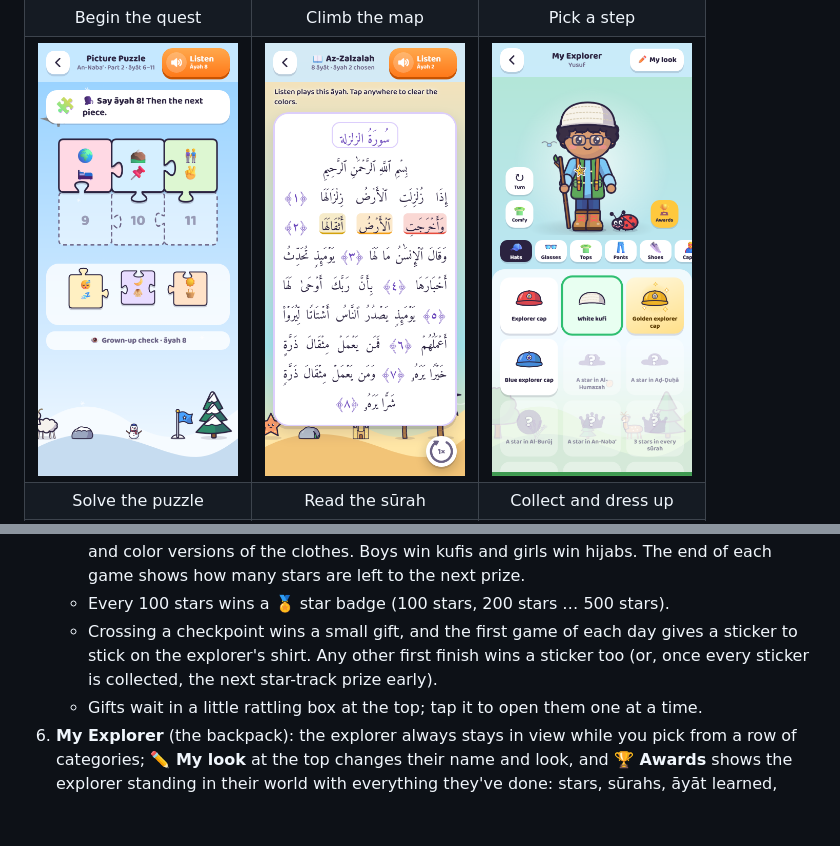
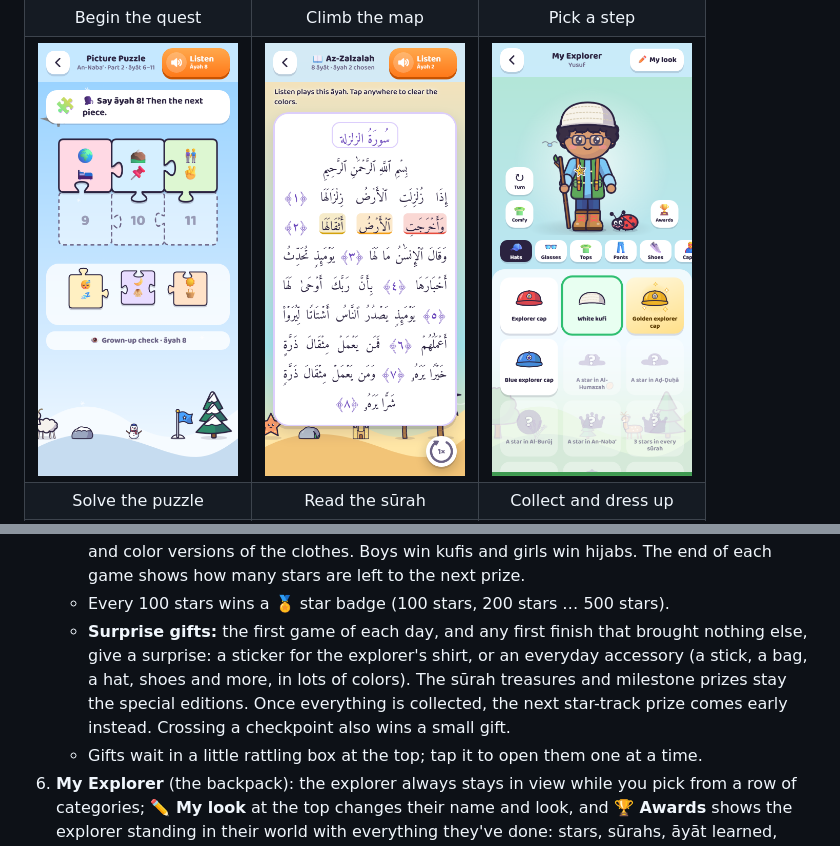
Before and after one commit to AKstudios/little-hafiz-quest, a Markdown page: README.md, 2 parts joined by grey strips. Rendered like a GitHub page; pictures changed too: screenshots/explorer.png; blank space fills up the shorter version.

```diff
--- a/README.md
+++ b/README.md
@@ -62,7 +62,7 @@ Free, no ads, no accounts, no tracking. It works on iPhone, iPad, Android, and c
    - The first star in a sūrah wins its own treasure (they get shinier higher up the mountain); **every** star in a sūrah wins a golden edition of it.
    - The **star track** gives a prize every few stars, from 2 stars up to 495 (the whole Juz has 505): an astronaut set with a toy rocket, new hats, a little thobe, walking sticks, buddies and color versions of the clothes. Boys win kufis and girls win hijabs. The end of each game shows how many stars are left to the next prize.
    - Every 100 stars wins a 🏅 star badge (100 stars, 200 stars … 500 stars).
-   - Crossing a checkpoint wins a small gift, and the first game of each day gives a sticker to stick on the explorer's shirt. Any other first finish wins a sticker too (or, once every sticker is collected, the next star-track prize early).
+   - **Surprise gifts:** the first game of each day, and any first finish that brought nothing else, give a surprise: a sticker for the explorer's shirt, or an everyday accessory (a stick, a bag, a hat, shoes and more, in lots of colors). The sūrah treasures and milestone prizes stay the special editions. Once everything is collected, the next star-track prize comes early instead. Crossing a checkpoint also wins a small gift.
    - Gifts wait in a little rattling box at the top; tap it to open them one at a time.
 6. **My Explorer** (the backpack): the explorer always stays in view while you pick from a row of categories; **✏️ My look** at the top changes their name and look, and **🏆 Awards** shows the explorer standing in their world with everything they've done: stars, sūrahs, āyāt learned, treasures, badges and time spent learning. **📤 Share** turns that page into a picture to send to family on any app, or to save to the phone. Everyday glasses are there from the start for children who wear them (tap them on under Glasses); fancier ones are won along the way. A red dot marks new things, which come first. The 👕 button beside the explorer swaps between just the comfy clothes and everything they were wearing. Tap the explorer (or just wait) and they giggle, jump, dance, wave, look around or twirl their stick, and play with what they wear: tip the hat, check the watch, raise the shield, flap the cape, or send the buddy for a run. On the map and the start screen, the explorer, animals, trees, houses and the summit flag react to a tap too. Tap an animal a few times in a row and it runs away, peeks back in, then comes home.
 7. **Progress.** Each sūrah on the map shows its stars, with a ✓ once it's memorized. The explorer's face at the top of the map opens My Explorer. Tap the 📖 (sūrahs done, at least one star each) or ⭐ (all stars) counters at the top of the map to see every sūrah. Tap one to go straight there: the explorer walks in and the next lesson starts. The list also shows the time spent in each sūrah, and in all. Learning time counts only while the game is open and being used, and stays on the device.
```
Also changed, not shown: 6 other files.
